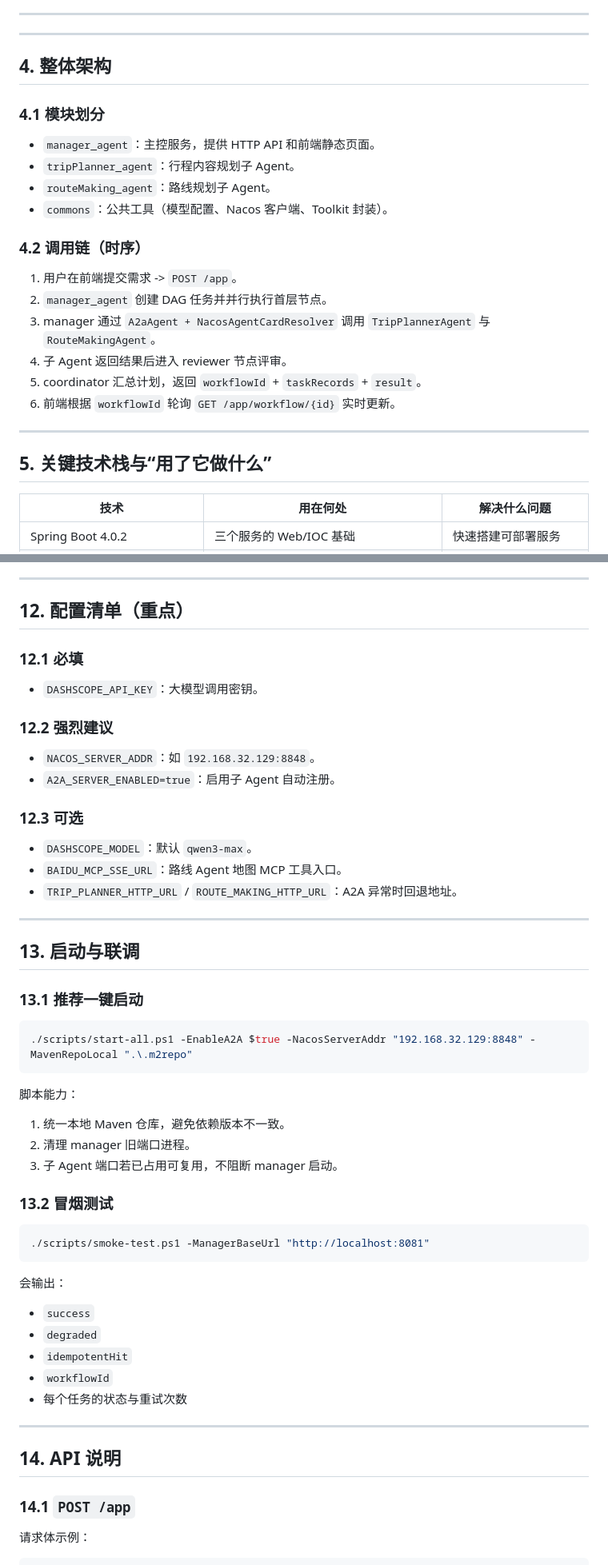
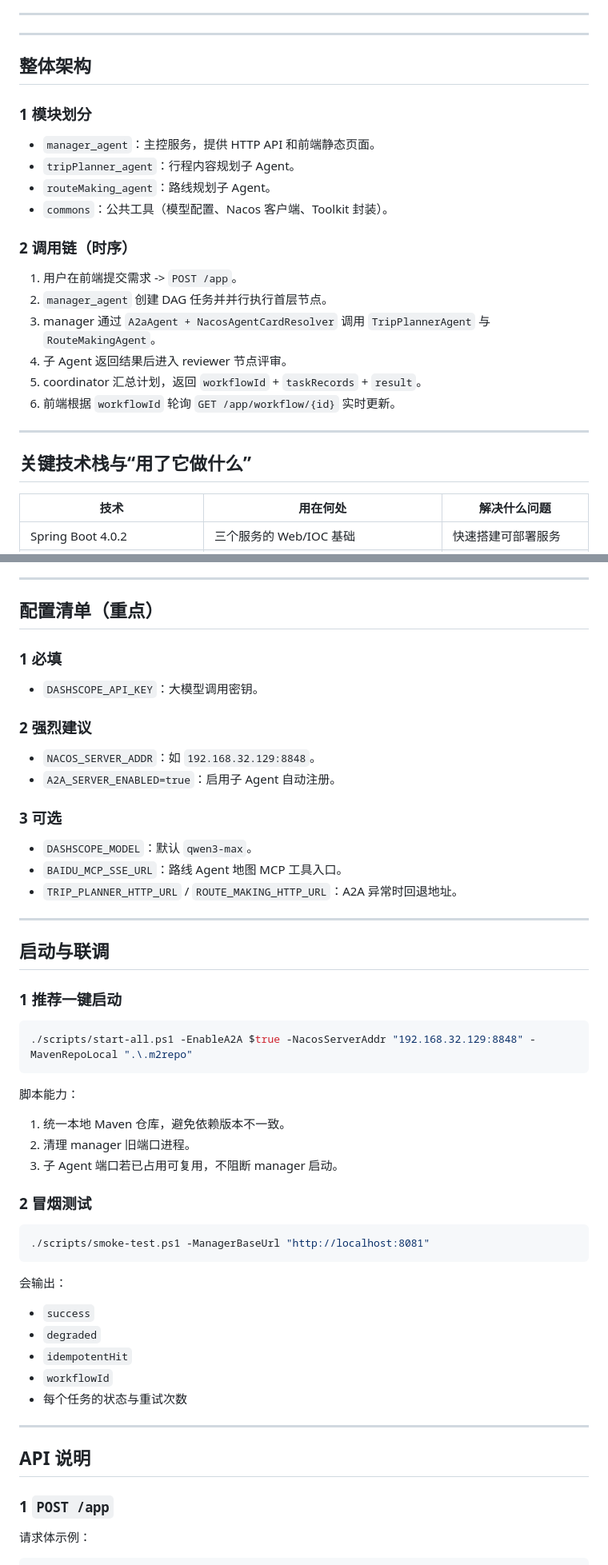
Before and after one commit to world-cyj/AiTripPlan-AgentScope, a Markdown page: README.md, 2 parts joined by grey strips. Shown at 80% size. GitHub-like rendering.

````diff
--- a/README.md
+++ b/README.md
@@ -13,15 +13,15 @@
 
 ---
 
-## 4. 整体架构
+##  整体架构
 
-### 4.1 模块划分
+### 1 模块划分
 - `manager_agent`：主控服务，提供 HTTP API 和前端静态页面。
 - `tripPlanner_agent`：行程内容规划子 Agent。
 - `routeMaking_agent`：路线规划子 Agent。
 - `commons`：公共工具（模型配置、Nacos 客户端、Toolkit 封装）。
 
-### 4.2 调用链（时序）
+### 2 调用链（时序）
 1. 用户在前端提交需求 -> `POST /app`。
 2. `manager_agent` 创建 DAG 任务并并行执行首层节点。
 3. manager 通过 `A2aAgent + NacosAgentCardResolver` 调用 `TripPlannerAgent` 与 `RouteMakingAgent`。
@@ -31,7 +31,7 @@
 
 ---
 
-## 5. 关键技术栈与“用了它做什么”
+##  关键技术栈与“用了它做什么”
 
 | 技术 | 用在何处 | 解决什么问题 |
 |---|---|---|
@@ -200,25 +200,25 @@
 
 ---
 
-## 12. 配置清单（重点）
+##  配置清单（重点）
 
-### 12.1 必填
+### 1 必填
 - `DASHSCOPE_API_KEY`：大模型调用密钥。
 
-### 12.2 强烈建议
+### 2 强烈建议
 - `NACOS_SERVER_ADDR`：如 `192.168.32.129:8848`。
 - `A2A_SERVER_ENABLED=true`：启用子 Agent 自动注册。
 
-### 12.3 可选
+### 3 可选
 - `DASHSCOPE_MODEL`：默认 `qwen3-max`。
 - `BAIDU_MCP_SSE_URL`：路线 Agent 地图 MCP 工具入口。
 - `TRIP_PLANNER_HTTP_URL` / `ROUTE_MAKING_HTTP_URL`：A2A 异常时回退地址。
 
 ---
 
-## 13. 启动与联调
+##  启动与联调
 
-### 13.1 推荐一键启动
+### 1 推荐一键启动
 ```powershell
 ./scripts/start-all.ps1 -EnableA2A $true -NacosServerAddr "192.168.32.129:8848" -MavenRepoLocal ".\.m2repo"
 ```
@@ -228,7 +228,7 @@
 2. 清理 manager 旧端口进程。
 3. 子 Agent 端口若已占用可复用，不阻断 manager 启动。
 
-### 13.2 冒烟测试
+### 2 冒烟测试
 ```powershell
 ./scripts/smoke-test.ps1 -ManagerBaseUrl "http://localhost:8081"
 ```
@@ -242,9 +242,9 @@
 
 ---
 
-## 14. API 说明
+##  API 说明
 
-### 14.1 `POST /app`
+### 1 `POST /app`
 请求体示例：
 ```json
 {
````
Also changed, not shown: other parts of README.md (+27 -27 lines).
